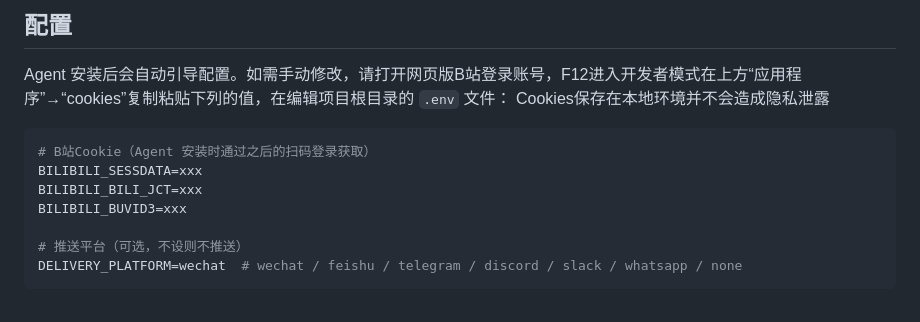
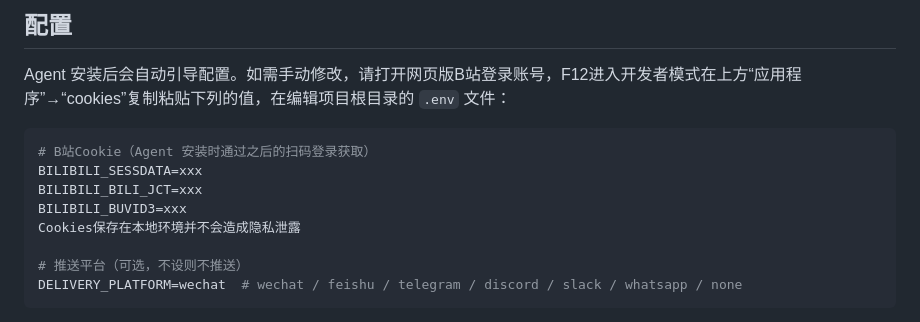
Before and after one commit to mistake-12/bilibili-reader-skill, a Markdown page: README.md, the part around the change. GitHub-like rendering.

````diff
--- a/README.md
+++ b/README.md
@@ -242,12 +242,12 @@ python -m src --config
 ## 配置
 
 Agent 安装后会自动引导配置。如需手动修改，请打开网页版B站登录账号，F12进入开发者模式在上方“应用程序”→“cookies”复制粘贴下列的值，在编辑项目根目录的 `.env` 文件：
-Cookies保存在本地环境并不会造成隐私泄露
 ```env
 # B站Cookie（Agent 安装时通过之后的扫码登录获取）
 BILIBILI_SESSDATA=xxx
 BILIBILI_BILI_JCT=xxx
 BILIBILI_BUVID3=xxx
+Cookies保存在本地环境并不会造成隐私泄露
 
 # 推送平台（可选，不设则不推送）
 DELIVERY_PLATFORM=wechat  # wechat / feishu / telegram / discord / slack / whatsapp / none
````
